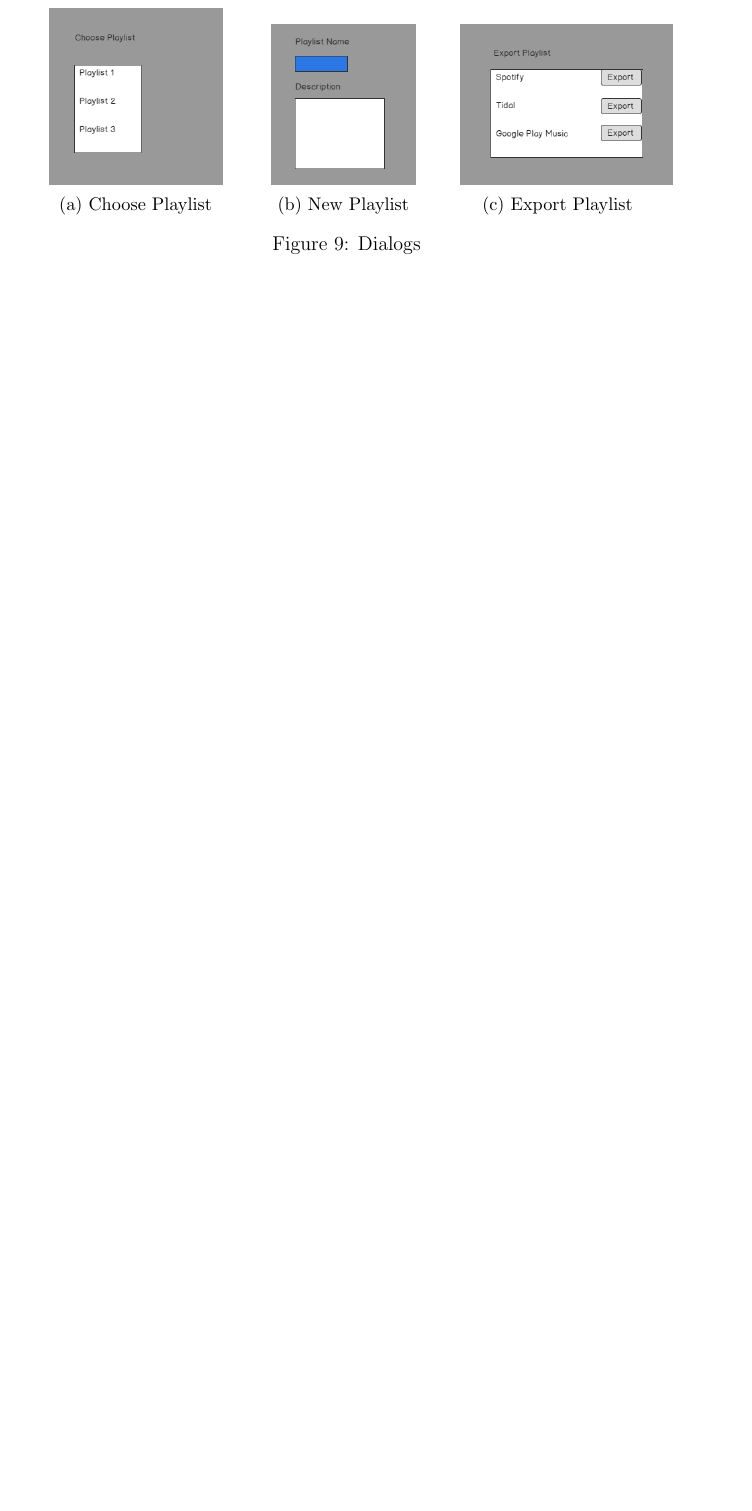
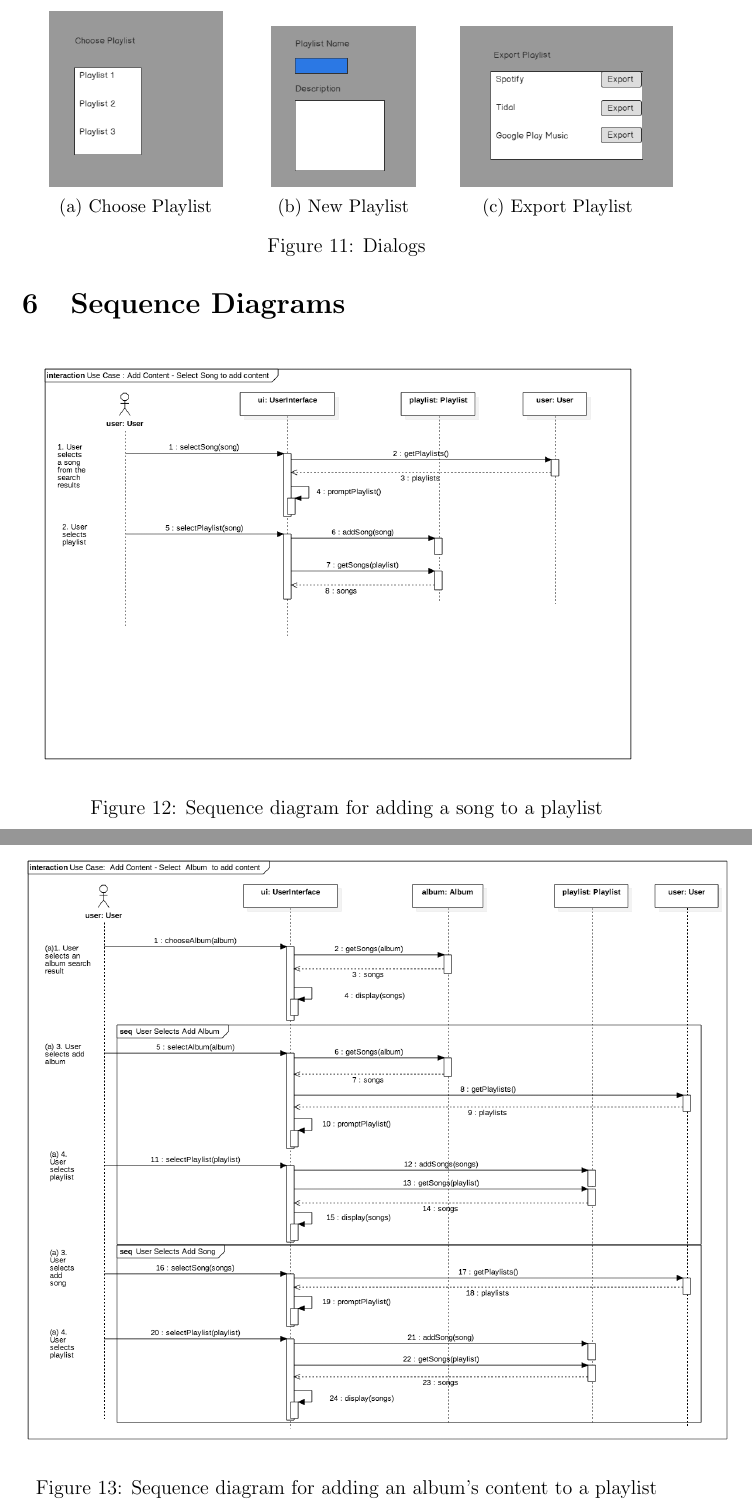
Before and after one commit to badamosor/CSCI5448-Project, a LaTeX document (50_Collaborative_Playlist_Part2.tex): part of page 12 of 12 before the commit and two parts of pages 13 and 14 of 16 after it, the two joined at a grey line, cut so that both start at the same text, the shorter picture padded with empty space. The pictures show the PDF file 50_Collaborative_Playlist_Part2.pdf that the author committed with the source.

Commit message:
Finished everything except Bada's sequence diagram

```diff
--- a/50_Collaborative_Playlist_Part2.tex
+++ b/50_Collaborative_Playlist_Part2.tex
@@ -226,3 +239,23 @@
 		\caption{Dialogs}
 	\end{figure*}
 
+	\section{Sequence Diagrams}
+	\begin{figure}[H]
+		\centering
+		\includegraphics[scale=0.35]{UseCaseAddSong.png}
+		\caption{Sequence diagram for adding a song to a playlist}
+		\label{fig:sequenceSong}
+	\end{figure}
+	\begin{figure}[H]
+		\centering
+		\includegraphics[scale=0.35]{UseCaseAddAlbum.png}
+		\caption{Sequence diagram for adding an album's content to a playlist}
+		\label{fig:sequenceAlbum}
+	\end{figure}
+	\begin{figure}[H]
+		\centering
+		\includegraphics[scale=0.35]{UseCaseAddArtist.png}
+		\caption{Sequence diagram for adding an artist's content to a playlist}
+		\label{fig:sequenceArtist}
+	\end{figure}
+	\section{Class Diagram}
```
Also changed, not shown: 50_Collaborative_Playlist_Part2.pdf, ClassDiagramLuke.png (deleted), 50_Collaborative_Playlist_Part2.tex (28 more changed lines).
